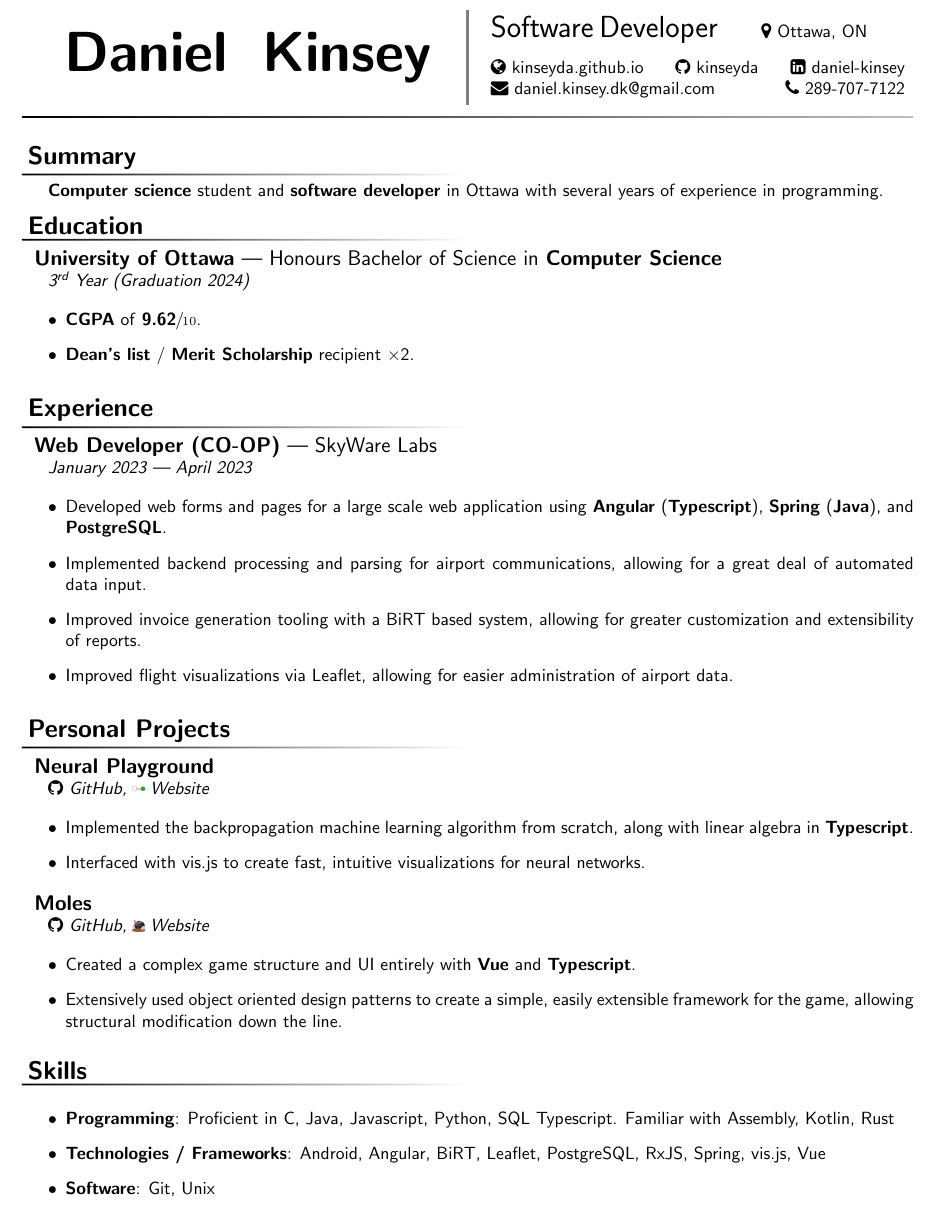
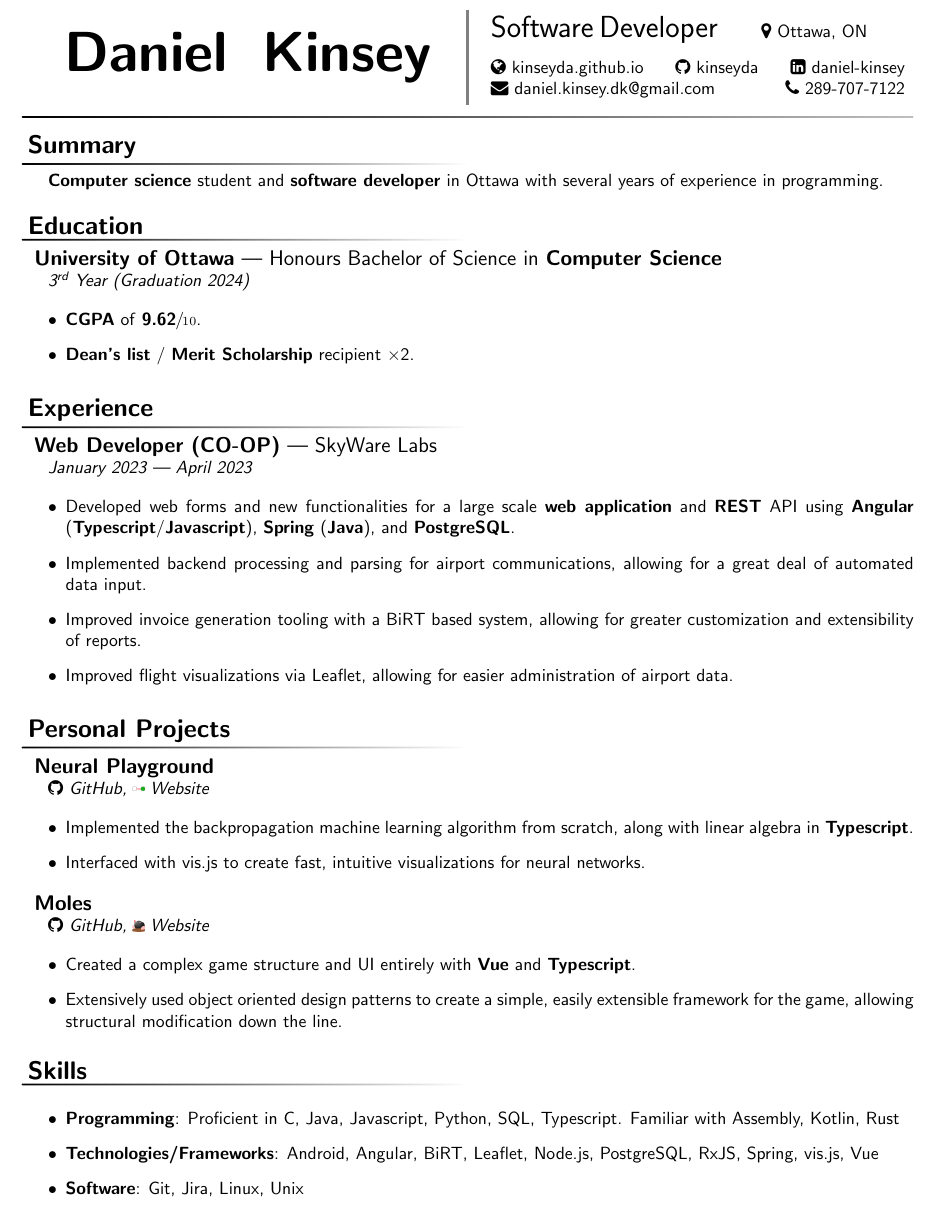
Before and after one commit to kinseyda/resume, a LaTeX document (main.tex): part of the page, cut so that both start at the same text. Compiled offline with pdfLaTeX.

Commit message:
Add extra technologies

```diff
--- a/main.tex
+++ b/main.tex
@@ -93,12 +93,14 @@
 			\hspace*{\fill} \faPhone \ 289-707-7122 };
 \end{tikzpicture}
 
-\vspace*{\baselineskip}
+\vspace*{0.5\baselineskip}
 
 \fancySection{Summary}
 
 \textbf{Computer science} student and \textbf{software developer} in Ottawa with
 several years of experience in programming.
+
+\vspace*{0.5\baselineskip}
 
 \vspace*{\fill}
 
@@ -119,9 +122,10 @@ several years of experience in programming.
 \experience{Web Developer (CO-OP)}[SkyWare Labs][January 2023 --- April 2023]
 
 \begin{itemize}
-	\item Developed web forms and pages for a large scale web application using
-	      \textbf{Angular} (\textbf{Typescript}), \textbf{Spring}
-	      (\textbf{Java}), and \textbf{PostgreSQL}.
+	\item Developed web forms and new functionalities for a large scale
+	      \textbf{web application} and \textbf{REST} API using
+	      \textbf{Angular} (\textbf{Typescript}/\textbf{Javascript}),
+	      \textbf{Spring} (\textbf{Java}), and \textbf{PostgreSQL}.
 	\item Implemented backend processing and parsing for airport communications,
 	      allowing for a great deal of automated data input.
 	\item Improved invoice generation tooling with a BiRT based system, allowing
@@ -164,11 +168,11 @@ several years of experience in programming.
 \fancySection{Skills}
 
 \begin{itemize}
-	\item \textbf{Programming}: Proficient in C, Java, Javascript, Python, SQL
+	\item \textbf{Programming}: Proficient in C, Java, Javascript, Python, SQL,
 	      Typescript. Familiar with Assembly, Kotlin, Rust
-	\item \textbf{Technologies / Frameworks}: Android, Angular, BiRT, Leaflet,
-	      PostgreSQL, RxJS, Spring, vis.js, Vue
-	\item \textbf{Software}: Git, Unix
+	\item \textbf{Technologies/Frameworks}: Android, Angular, BiRT, Leaflet,
+	      Node.js, PostgreSQL, RxJS, Spring, vis.js, Vue
+	\item \textbf{Software}: Git, Jira, Linux, Unix
 \end{itemize}
 
 
```
Also changed, not shown: main.pdf, main.tex (3 more changed lines).
